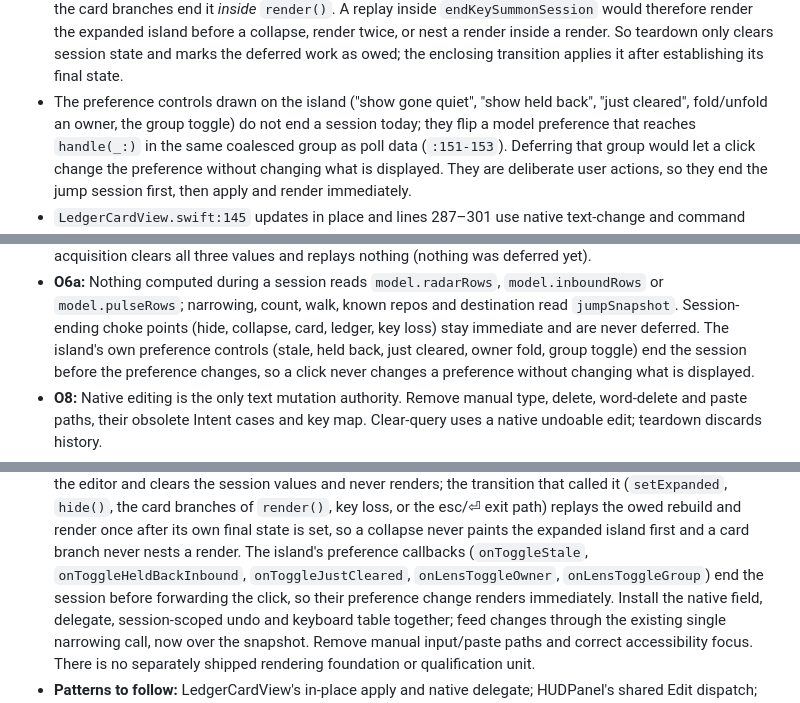
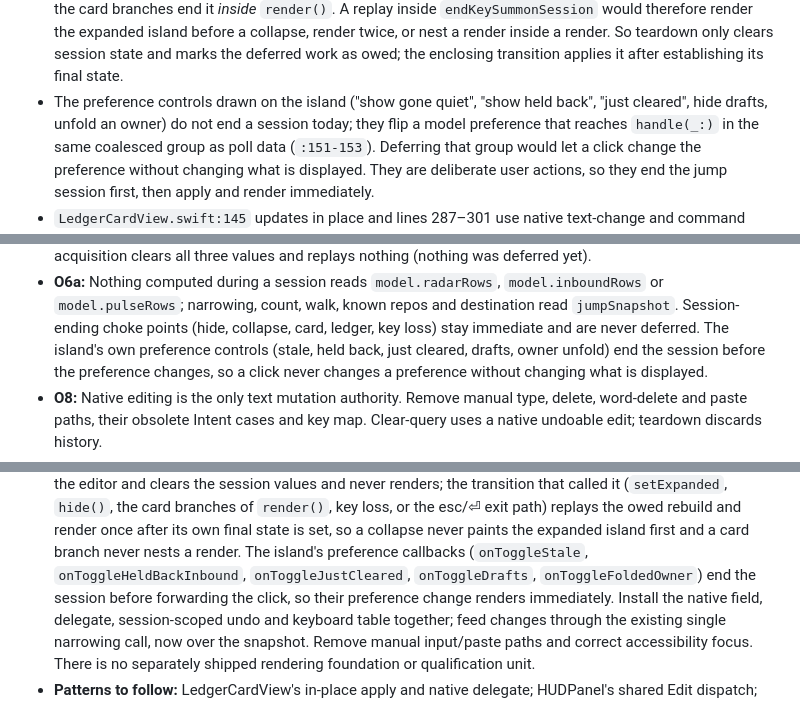
Before and after one commit to pro-vi/githud, a Markdown page: docs/design/2026-09-04-quick-navigator-agenda.md, 3 parts joined by grey strips. Rendered like a GitHub page.

Commit message:
docs(design): correct jump preference callbacks

```diff
--- a/docs/design/2026-09-04-quick-navigator-agenda.md
+++ b/docs/design/2026-09-04-quick-navigator-agenda.md
@@ -210,7 +210,7 @@ or theme switches, and no persistent-root refactor.
   state and marks the deferred work as owed; the enclosing transition applies it after
   establishing its final state.
 - The preference controls drawn on the island ("show gone quiet", "show held back",
-  "just cleared", fold/unfold an owner, the group toggle) do not end a session today;
+  "just cleared", hide drafts, unfold an owner) do not end a session today;
   they flip a model preference that reaches `handle(_:)` in the same coalesced group
   as poll data (`:151-153`). Deferring that group would let a click change the
   preference without changing what is displayed. They are deliberate user actions,
@@ -435,7 +435,7 @@ O1–O5 from the original plan remain requirements; O3 covers every new callback
   `model.inboundRows` or `model.pulseRows`; narrowing, count, walk, known repos and
   destination read `jumpSnapshot`. Session-ending choke points (hide, collapse, card,
   ledger, key loss) stay immediate and are never deferred. The island's own
-  preference controls (stale, held back, just cleared, owner fold, group toggle) end
+  preference controls (stale, held back, just cleared, drafts, owner unfold) end
   the session before the preference changes, so a click never changes a preference
   without changing what is displayed.
 - **O8:** Native editing is the only text mutation authority. Remove manual type,
@@ -512,8 +512,8 @@ Escape must clear spaces before dismissing even when narrowing is already identi
   exit path) replays the owed rebuild and render once after its own final state is
   set, so a collapse never paints the expanded island first and a card branch never
   nests a render. The island's preference callbacks (`onToggleStale`,
-  `onToggleHeldBackInbound`, `onToggleJustCleared`, `onLensToggleOwner`,
-  `onLensToggleGroup`) end the session before forwarding the click, so their
+  `onToggleHeldBackInbound`, `onToggleJustCleared`, `onToggleDrafts`,
+  `onToggleFoldedOwner`) end the session before forwarding the click, so their
   preference change renders immediately. Install the native field, delegate, session-scoped
   undo and keyboard table together; feed changes through the existing single narrowing
   call, now over the snapshot. Remove manual input/paste paths and correct
```
Also changed, not shown: other parts of docs/design/2026-09-04-quick-navigator-agenda.md (+1 -1 lines).
